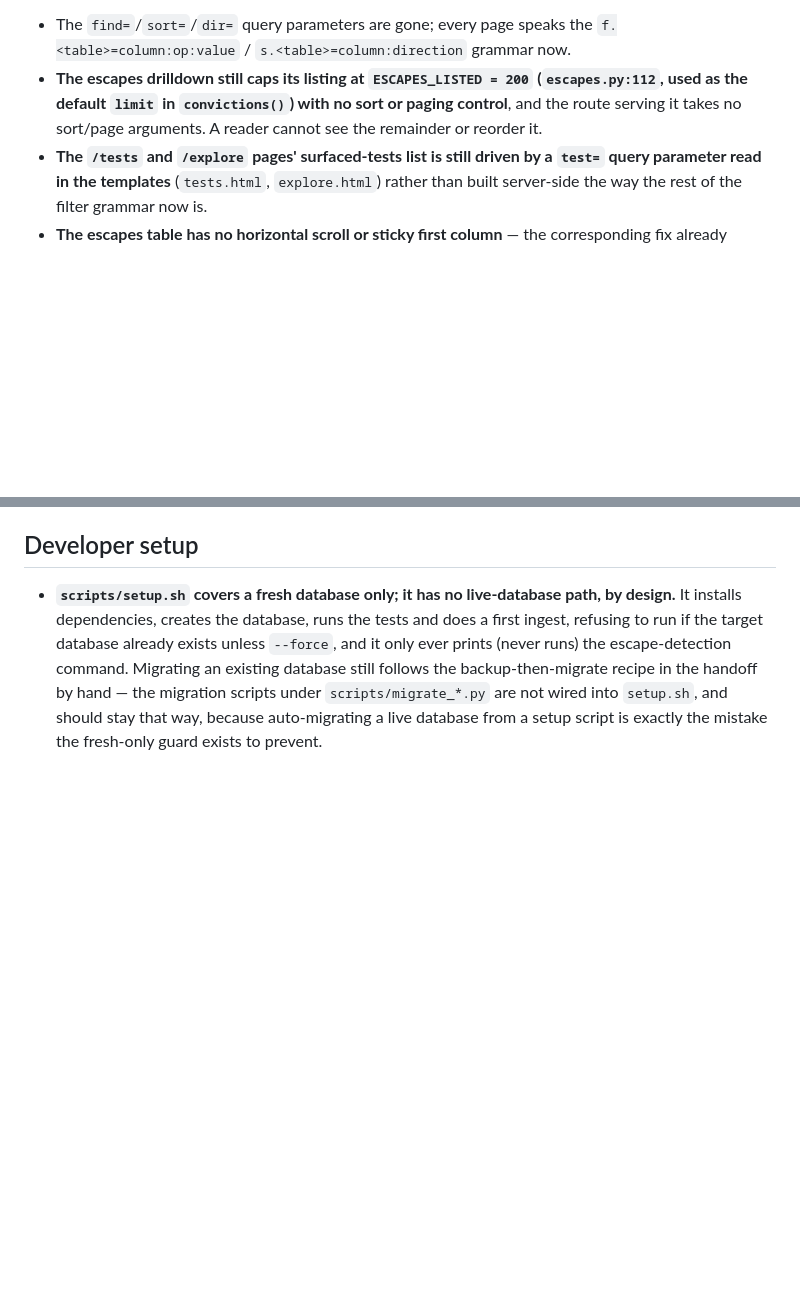
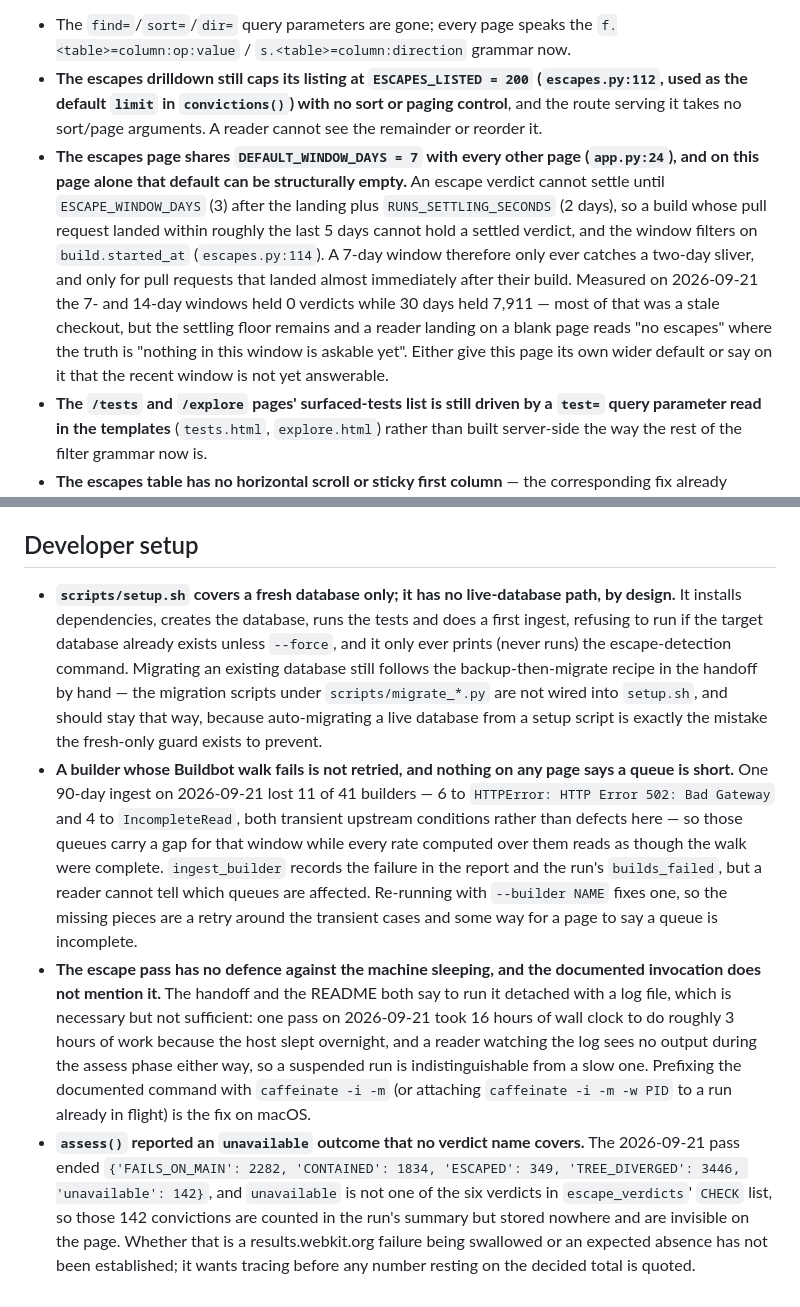
Before and after one commit to TheBoyRoy05/EWS-Flake-Dashboard, a Markdown page: docs/open-work.md, 2 parts joined by grey strips. Rendered like a GitHub page; blank space fills up the shorter version.

Commit message:
Record what running a full refresh and escape pass turned up
Four findings from a 90-day ingest and two escape passes on 2026-09-21, none of
which the document held.

A builder whose Buildbot walk fails is not retried and no page says a queue is
short: that run lost 11 of 41 builders to 502s and IncompleteReads, both
transient upstream conditions, so those queues carry a gap while every rate over
them reads as complete.

The escape pass has no defence against the host sleeping. Running it detached
with a log file is necessary and not sufficient — one pass spent 16 hours of
wall clock doing about 3 hours of work — and because the assess phase prints
nothing until it ends, a suspended run looks exactly like a slow one.

assess() reported an `unavailable` outcome, 142 of them, which is not one of the
six names in escape_verdicts' CHECK list. Those convictions are counted in the
run summary and stored nowhere, so they are invisible on the page, and whether
that swallows a results.webkit.org failure is not yet established.

The escapes page shares DEFAULT_WINDOW_DAYS with every other page, and on this
page alone the default can be structurally empty: a verdict cannot settle until
ESCAPE_WINDOW_DAYS plus RUNS_SETTLING_SECONDS after the landing, while the
window filters on build.started_at, so 7 days only ever catches a two-day
sliver. A reader landing on a blank page reads "no escapes" where the truth is
that nothing in that window is answerable yet.

```diff
--- a/docs/open-work.md
+++ b/docs/open-work.md
@@ -21,6 +21,7 @@ The filter-and-sort rework has a strict build order: the column registry and can
 
 - The `find=`/`sort=`/`dir=` query parameters are gone; every page speaks the `f.<table>=column:op:value` / `s.<table>=column:direction` grammar now.
 - **The escapes drilldown still caps its listing at `ESCAPES_LISTED = 200` (`escapes.py:112`, used as the default `limit` in `convictions()`) with no sort or paging control**, and the route serving it takes no sort/page arguments. A reader cannot see the remainder or reorder it.
+- **The escapes page shares `DEFAULT_WINDOW_DAYS = 7` with every other page (`app.py:24`), and on this page alone that default can be structurally empty.** An escape verdict cannot settle until `ESCAPE_WINDOW_DAYS` (3) after the landing plus `RUNS_SETTLING_SECONDS` (2 days), so a build whose pull request landed within roughly the last 5 days cannot hold a settled verdict, and the window filters on `build.started_at` (`escapes.py:114`). A 7-day window therefore only ever catches a two-day sliver, and only for pull requests that landed almost immediately after their build. Measured on 2026-09-21 the 7- and 14-day windows held 0 verdicts while 30 days held 7,911 — most of that was a stale checkout, but the settling floor remains and a reader landing on a blank page reads "no escapes" where the truth is "nothing in this window is askable yet". Either give this page its own wider default or say on it that the recent window is not yet answerable.
 - **The `/tests` and `/explore` pages' surfaced-tests list is still driven by a `test=` query parameter read in the templates** (`tests.html`, `explore.html`) rather than built server-side the way the rest of the filter grammar now is.
 - **The escapes table has no horizontal scroll or sticky first column** — the corresponding fix already shipped for `/tests`, but `escapes.html`'s convictions table is not wrapped the same way, and `dashboard.css` has sticky-header rules but nothing pinning a leading column.
 - **`ews_dashboard/web/static/dashboard.js` has grown to 432 lines** doing real progressive-enhancement work (widening chip controls without a page reload), which makes nine comments stale — `ews_dashboard/web/templates/tests.html:16` and `:80`, `ews_dashboard/web/templates/parts.html:110`, `ews_dashboard/web/templates/explore.html:83`, `ews_dashboard/web/chart.py:3` ("There is no JavaScript on any page of this dashboard", the flattest of them), `ews_dashboard/web/static/dashboard.css:747`, `:1251`, `:1356`, and `ews_dashboard/web/app.py:28-29` ("The freshness banner is dismissed by a request rather than in the browser, because this page needs no JavaScript and a dismissal has to hold on the next page too."). The rule was never "no JavaScript" — it is that every control stays answerable by a plain server-rendered submit with the script disabled. The `queue_dropdown` macro comment at `ews_dashboard/web/templates/parts.html:20-30` already states it correctly and is the model the other nine should copy.
@@ -46,3 +47,6 @@ A UX review pass over the app found several smaller issues not yet addressed: a
 ## Developer setup
 
 - **`scripts/setup.sh` covers a fresh database only; it has no live-database path, by design.** It installs dependencies, creates the database, runs the tests and does a first ingest, refusing to run if the target database already exists unless `--force`, and it only ever prints (never runs) the escape-detection command. Migrating an existing database still follows the backup-then-migrate recipe in the handoff by hand — the migration scripts under `scripts/migrate_*.py` are not wired into `setup.sh`, and should stay that way, because auto-migrating a live database from a setup script is exactly the mistake the fresh-only guard exists to prevent.
+- **A builder whose Buildbot walk fails is not retried, and nothing on any page says a queue is short.** One 90-day ingest on 2026-09-21 lost 11 of 41 builders — 6 to `HTTPError: HTTP Error 502: Bad Gateway` and 4 to `IncompleteRead`, both transient upstream conditions rather than defects here — so those queues carry a gap for that window while every rate computed over them reads as though the walk were complete. `ingest_builder` records the failure in the report and the run's `builds_failed`, but a reader cannot tell which queues are affected. Re-running with `--builder NAME` fixes one, so the missing pieces are a retry around the transient cases and some way for a page to say a queue is incomplete.
+- **The escape pass has no defence against the machine sleeping, and the documented invocation does not mention it.** The handoff and the README both say to run it detached with a log file, which is necessary but not sufficient: one pass on 2026-09-21 took 16 hours of wall clock to do roughly 3 hours of work because the host slept overnight, and a reader watching the log sees no output during the assess phase either way, so a suspended run is indistinguishable from a slow one. Prefixing the documented command with `caffeinate -i -m` (or attaching `caffeinate -i -m -w PID` to a run already in flight) is the fix on macOS.
+- **`assess()` reported an `unavailable` outcome that no verdict name covers.** The 2026-09-21 pass ended `{'FAILS_ON_MAIN': 2282, 'CONTAINED': 1834, 'ESCAPED': 349, 'TREE_DIVERGED': 3446, 'unavailable': 142}`, and `unavailable` is not one of the six verdicts in `escape_verdicts`' `CHECK` list, so those 142 convictions are counted in the run's summary but stored nowhere and are invisible on the page. Whether that is a results.webkit.org failure being swallowed or an expected absence has not been established; it wants tracing before any number resting on the decided total is quoted.
```
